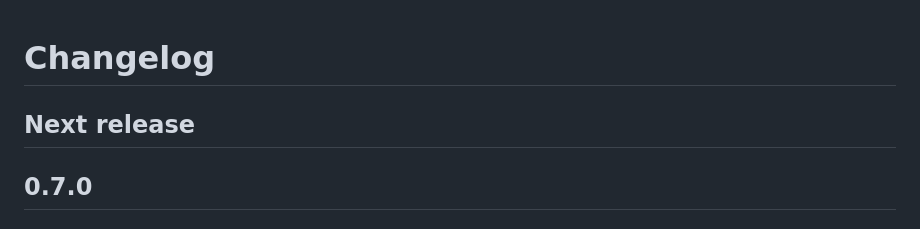
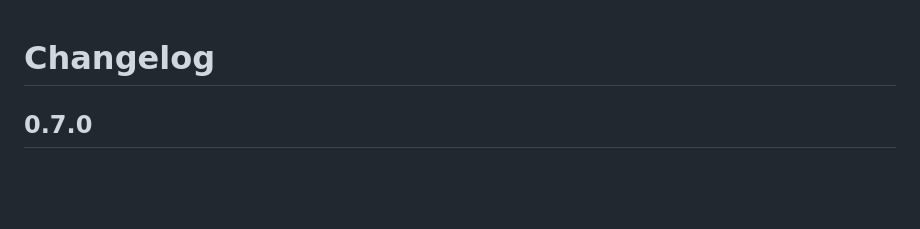
Before and after one commit to PhilippHGerber/ui_components, a Markdown page: packages/deepyr/CHANGELOG.md, the part around the change. GitHub-like rendering; blank space fills up the shorter version.

Commit message:
chore(changelog): remove 'Next release' section from CHANGELOG.md

```diff
--- a/packages/deepyr/CHANGELOG.md
+++ b/packages/deepyr/CHANGELOG.md
@@ -1,6 +1,4 @@
 # Changelog
-
-## Next release
 
 ## 0.7.0
 
```
